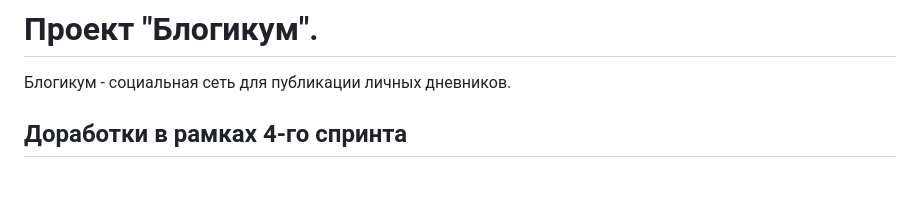
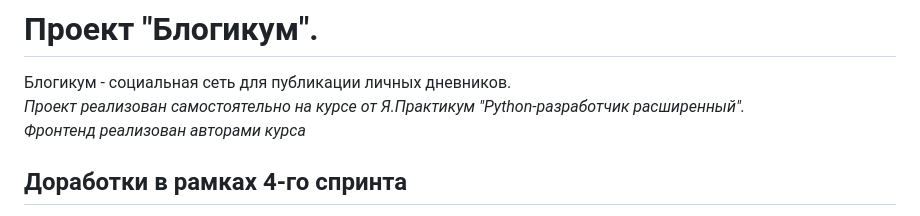
Before and after one commit to Danuuuq/BACKEND_project_for_blogs, a Markdown page: README.md, the part around the change. Drawn GitHub-style; blank space fills up the shorter version.

```diff
--- a/README.md
+++ b/README.md
@@ -1,6 +1,8 @@
 # Проект "Блогикум".
 
 Блогикум - социальная сеть для публикации личных дневников.
+*Проект реализован самостоятельно на курсе от Я.Практикум "Python-разработчик расширенный".*
+*Фронтенд реализован авторами курса*
 
 ## Доработки в рамках 4-го спринта
 
```
